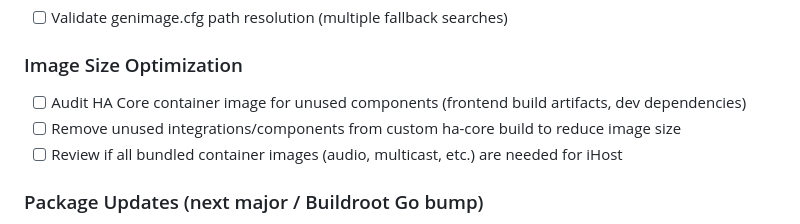
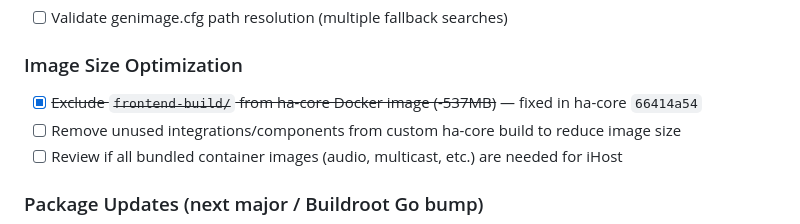
Before and after one commit to greenautarky/ha-operating-system, a Markdown page: TODO.md, the part around the change. GitHub-like rendering.

Commit message:
docs: mark frontend-build fix as done in TODO
Co-Authored-By: Claude Opus 4.6 <noreply@anthropic.com>

```diff
--- a/TODO.md
+++ b/TODO.md
@@ -99,7 +99,7 @@
 - [ ] Validate genimage.cfg path resolution (multiple fallback searches)
 
 ### Image Size Optimization
-- [ ] Audit HA Core container image for unused components (frontend build artifacts, dev dependencies)
+- [x] ~~Exclude `frontend-build/` from ha-core Docker image (-537MB)~~ — fixed in ha-core `66414a54`
 - [ ] Remove unused integrations/components from custom ha-core build to reduce image size
 - [ ] Review if all bundled container images (audio, multicast, etc.) are needed for iHost
 
```
